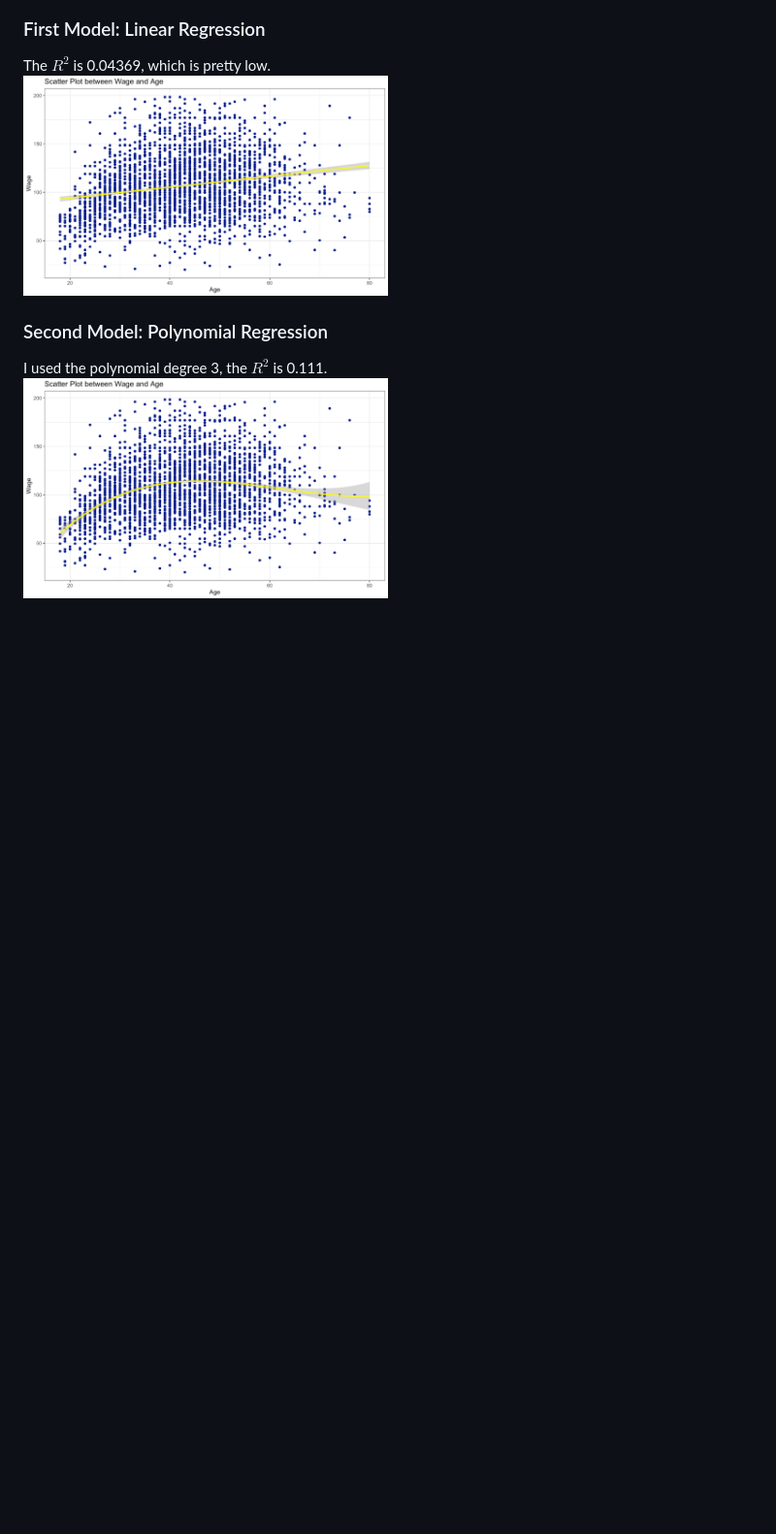
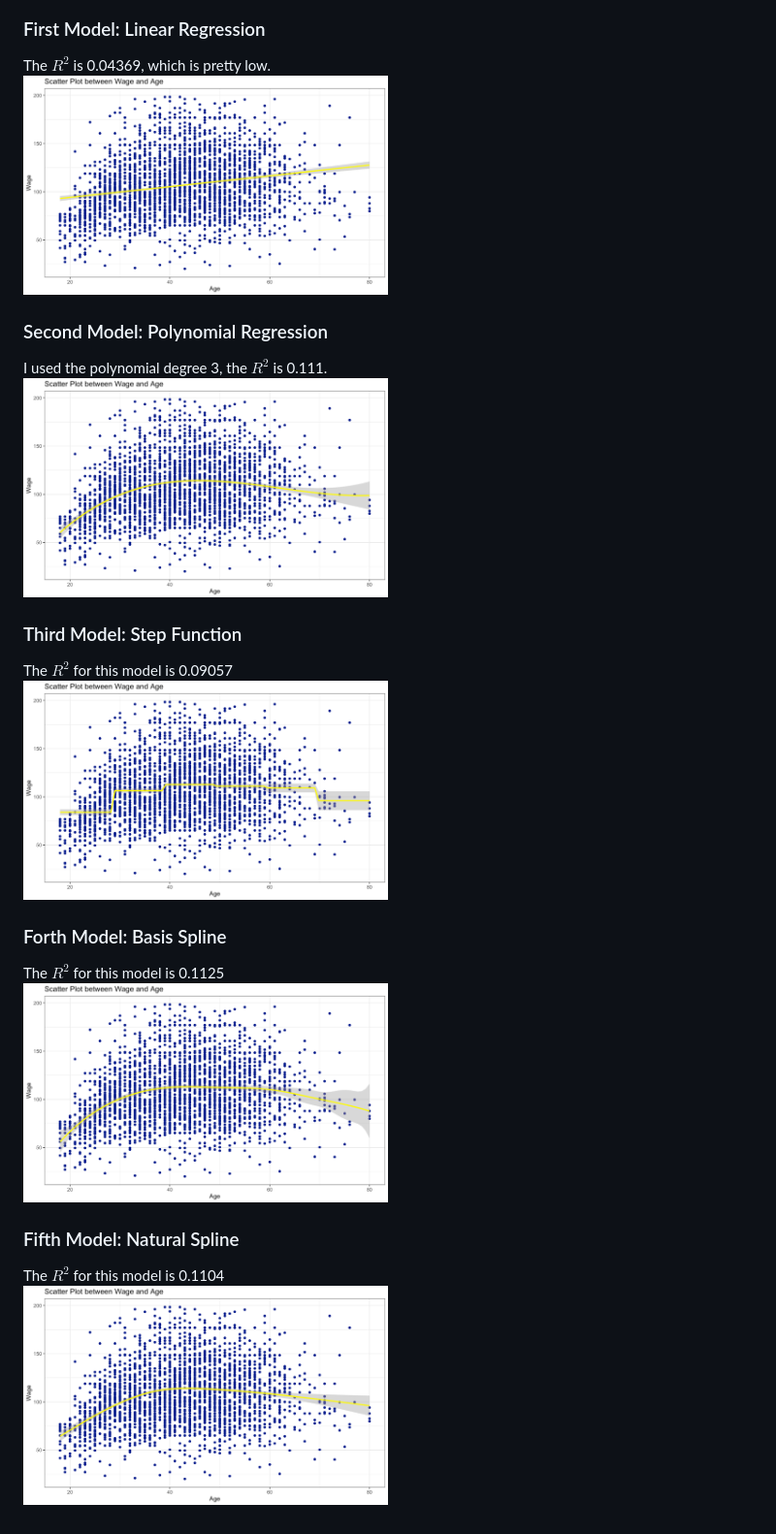
Before and after one commit to skorsu/Stats506_Project, a Markdown page: R/README.md, the part around the change. Shown: that part at 97% size. Rendered like a GitHub page; pictures changed too: R/wageage3.png (added), R/wageage4.png (added), R/wageage5.png (added); blank space fills up the shorter version.

Commit message:
updated R file

```diff
--- a/R/README.md
+++ b/R/README.md
@@ -15,9 +15,21 @@ Also, this is the bar plot for the Region, one of the predictor.
 <img src="./wageage.png" height="50%" width="50%">
 
 ### First Model: Linear Regression
-The $R^2$ is 0.04369, which is pretty low.
+The $`R^2`$ is 0.04369, which is pretty low.
 <img src="./wageage1.png" height="50%" width="50%">
 
 ### Second Model: Polynomial Regression
-I used the polynomial degree 3, the $R^2$ is 0.111.
+I used the polynomial degree 3, the $`R^2`$ is 0.111.
 <img src="./wageage2.png" height="50%" width="50%">
+
+### Third Model: Step Function
+The $`R^2`$ for this model is 0.09057
+<img src="./wageage3.png" height="50%" width="50%">
+
+### Forth Model: Basis Spline
+The $`R^2`$ for this model is 0.1125
+<img src="./wageage4.png" height="50%" width="50%">
+
+### Fifth Model: Natural Spline
+The $`R^2`$ for this model is 0.1104
+<img src="./wageage5.png" height="50%" width="50%">
```
Also changed, not shown: 1 other file.
